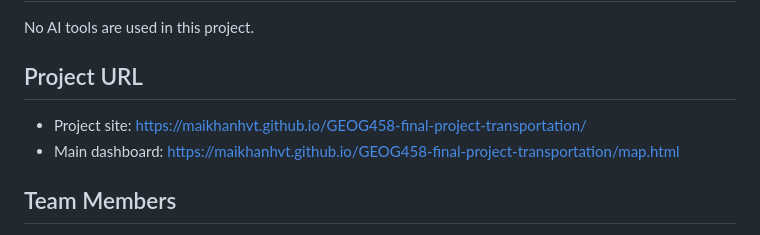
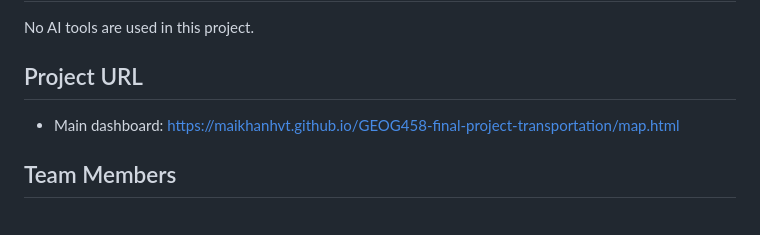
Before and after one commit to Maikhanhvt/GEOG458-final-project-transportation, a Markdown page: README.md, the part around the change. Drawn GitHub-style.

Commit message:
Remove project site URL from README
Removed project site URL from README.

```diff
--- a/README.md
+++ b/README.md
@@ -7,7 +7,6 @@ No AI tools are used in this project.
 
 ## Project URL
 
-- Project site: [https://maikhanhvt.github.io/GEOG458-final-project-transportation/](https://maikhanhvt.github.io/GEOG458-final-project-transportation/)
 - Main dashboard: [https://maikhanhvt.github.io/GEOG458-final-project-transportation/map.html](https://maikhanhvt.github.io/GEOG458-final-project-transportation/map.html)
 
 ## Team Members
```
